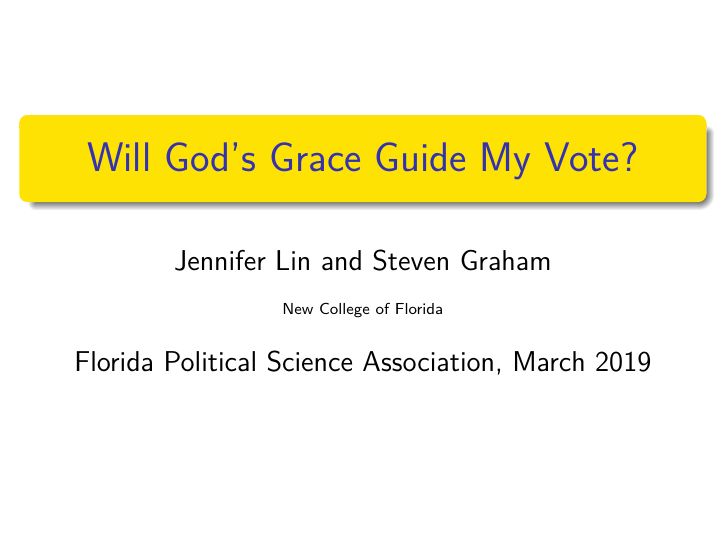
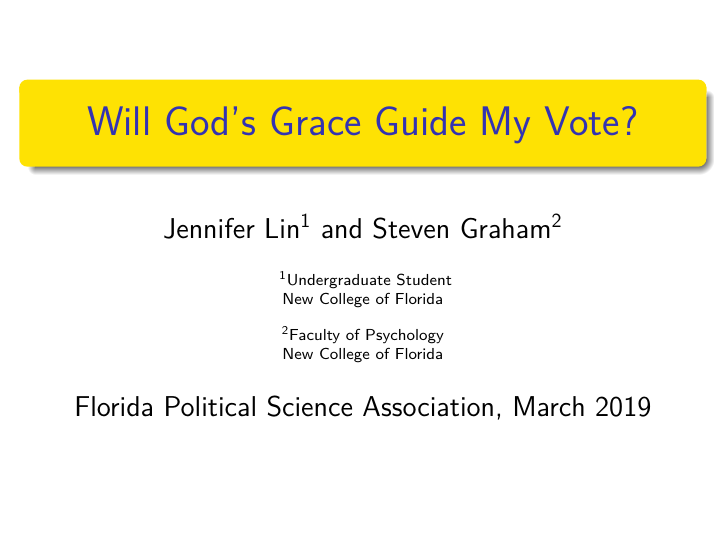
Before and after one commit to lin-jennifer/ReligiousPrimes, LaTeX slides (FPSA/ReligPrimeFPSA.tex): page 1 of 14. Compiled offline with pdfLaTeX.

Commit message:
Added Institutions

```diff
--- a/FPSA/ReligPrimeFPSA.tex
+++ b/FPSA/ReligPrimeFPSA.tex
@@ -28,11 +28,19 @@
 
 \begin{document}
 \author[Lin, J., and Graham, S.] % (optional)
-{Jennifer Lin and Steven Graham}
+{Jennifer Lin\inst{1} and Steven Graham\inst{2}}
 	\title{Will God’s Grace Guide My Vote?}
 	%\subtitle{}
 	%\logo{}
-	\institute[]{New College of Florida}
+	\institute[]{
+		\inst{1}%
+		Undergraduate Student\\
+		New College of Florida
+		\and
+		\inst{2}%
+		Faculty of Psychology\\
+		New College of Florida}
+
 	\date[FPSA 2019]{Florida Political Science Association, March 2019}
 	%\subject{New College of Florida}
 	\setbeamercovered{transparent}
```
Also changed, not shown: FPSA/ReligPrimeFPSA.pdf.
